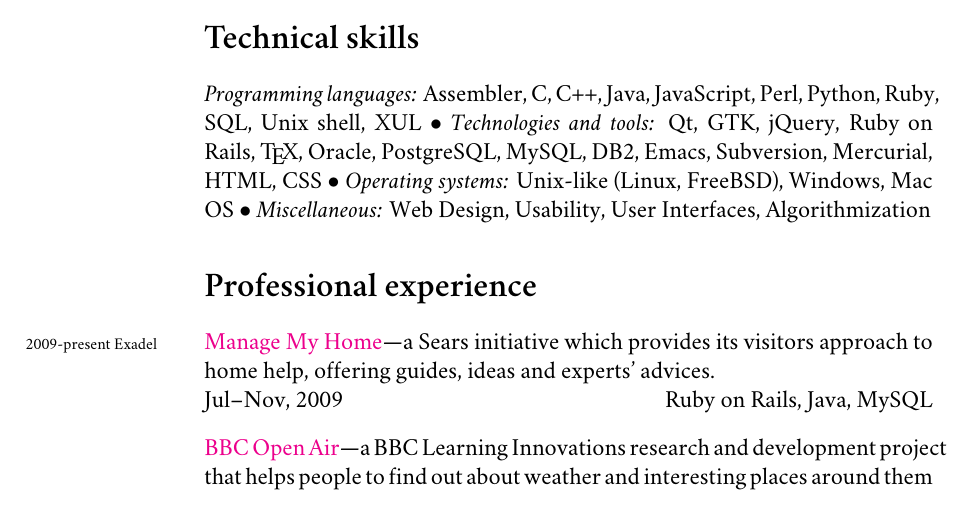
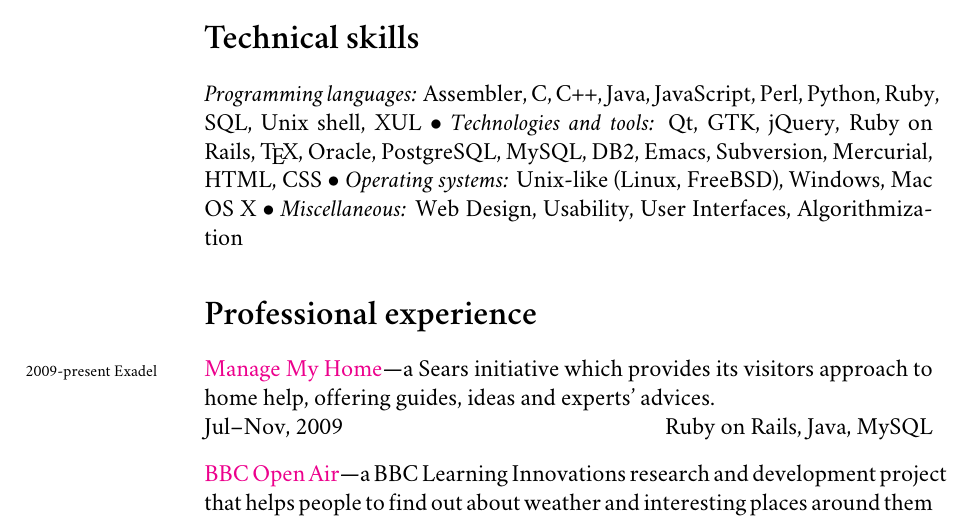
Before and after one commit to atzkey/cv, a LaTeX CV (cv.tex): part of page 1 of 2, cut so that both start at the same text. Compiled offline with XeLaTeX; a missing font is replaced by an installed copy or a similar font.

Commit message:
Adding X to Mac OS

```diff
--- a/cv.tex
+++ b/cv.tex
@@ -68,7 +68,7 @@
 	\textit{Technologies and tools:} Qt, GTK, jQuery, Ruby on Rails, \TeX, Oracle, PostgreSQL,
 	MySQL, DB2, Emacs, Subversion, Mercurial, HTML, CSS $\bullet$
 	\textit{Operating systems:} Unix-like (Linux, FreeBSD), Windows, Mac
-	OS $\bullet$
+	OS X $\bullet$
 	\textit{Miscellaneous:} Web Design, Usability, User Interfaces,
 	Algorithmization
 
```
